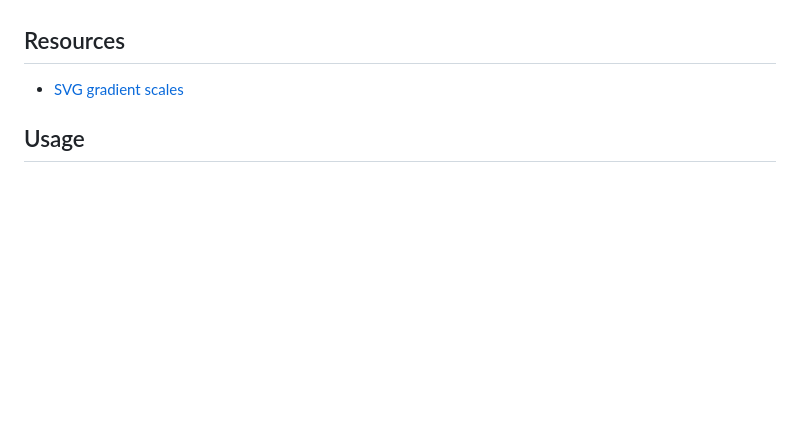
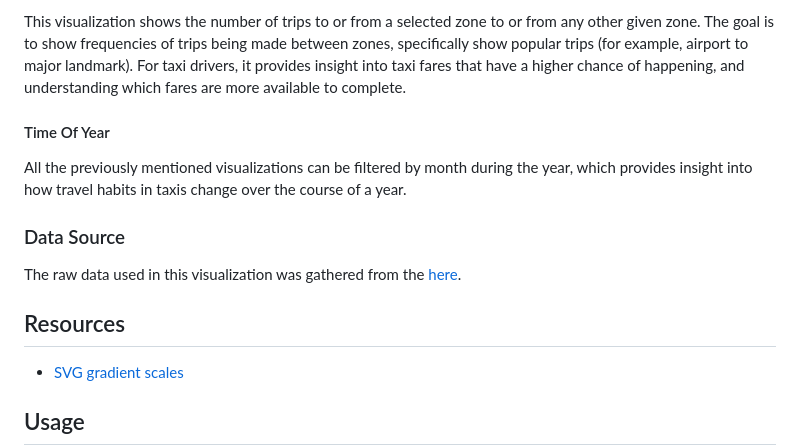
Before and after one commit to SIZMW/nyc-taxi-vis, a Markdown page: README.md, the part around the change printed below. Drawn GitHub-style; blank space fills up the shorter version.

Commit message:
Added headings. Updated README.

```diff
--- a/README.md
+++ b/README.md
@@ -11,3 +26,11 @@ This visualization aims to show insights into taxi trip data across predefined t
+This visualization shows the number of trips to or from a selected zone to or from any other given zone. The goal is to show frequencies of trips being made between zones, specifically show popular trips (for example, airport to major landmark). For taxi drivers, it provides insight into taxi fares that have a higher chance of happening, and understanding which fares are more available to complete.
+
+#### Time Of Year
+All the previously mentioned visualizations can be filtered by month during the year, which provides insight into how travel habits in taxis change over the course of a year.
+
+### Data Source
+The raw data used in this visualization was gathered from the [here](http://www.nyc.gov/html/tlc/html/about/trip_record_data.shtml).
+
 ## Resources
 * [SVG gradient scales](http://www.visualcinnamon.com/2016/05/smooth-color-legend-d3-svg-gradient.html)
 
```
Also changed, not shown: other parts of README.md (+15 -0 lines), img/avg-fare.png (added), img/avg-time.png (added), img/trip-freq.png (added), 1 other file.
